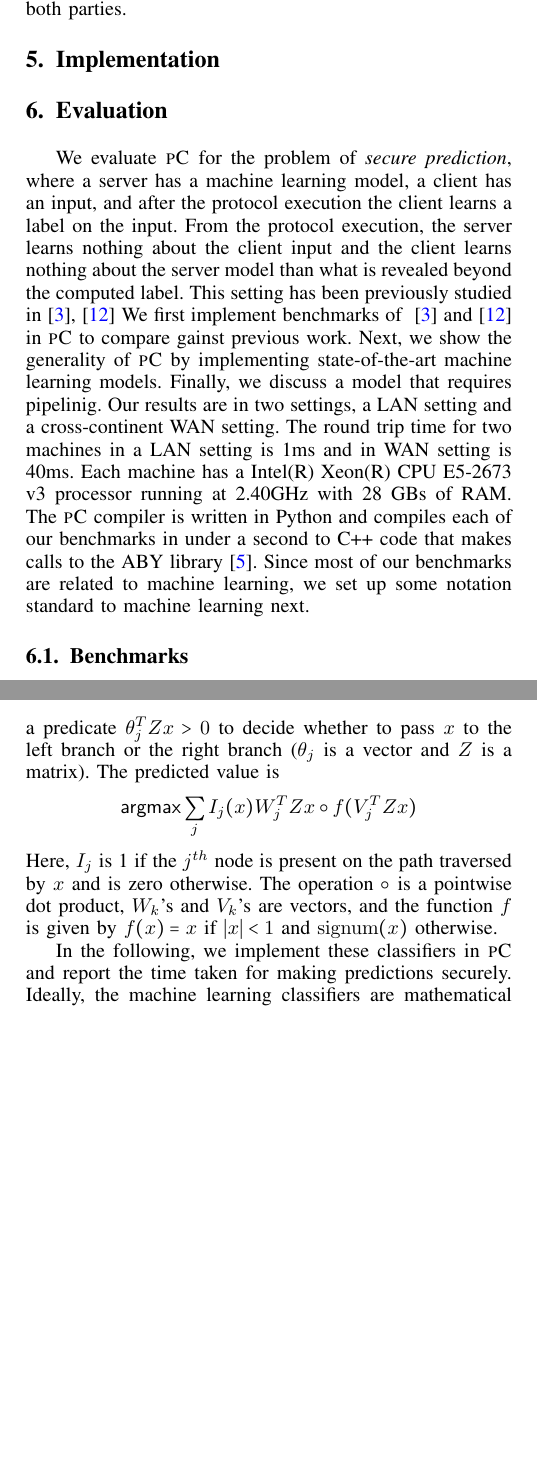
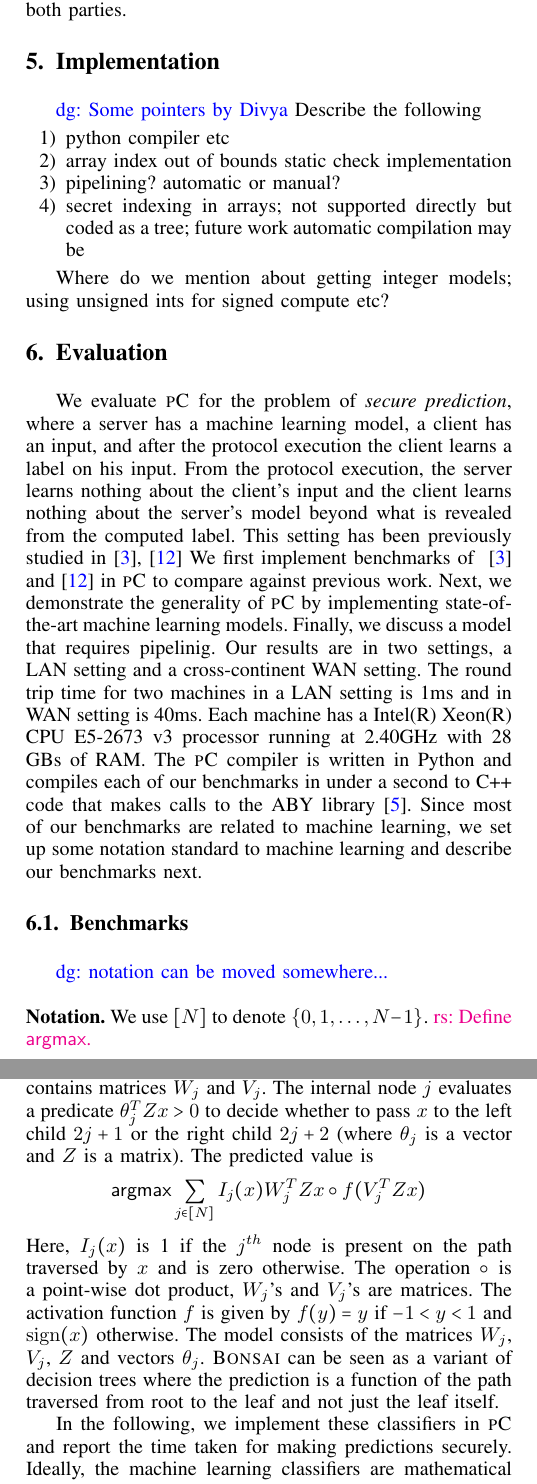
Before and after one commit to shardultripathi/sml, a LaTeX paper (OaklandSubmission/main.tex, which reads OaklandSubmission/eval.tex, OaklandSubmission/headers.tex, OaklandSubmission/impl.tex): two parts of the columns of pages 3 and 4 of 8, joined at a grey line, cut so that both start at the same text, the shorter picture padded with empty space. Compiled offline with pdfLaTeX; a missing font is replaced by an installed copy or a similar font; a LaTeX package or settings file that is missing is left out.

Commit message:
eval 6.1

```diff
--- a/OaklandSubmission/eval.tex
+++ b/OaklandSubmission/eval.tex
@@ -1,16 +1,19 @@
 \section{Evaluation}
 \label{sec:eval}
-We evaluate \tool for the problem of {\it secure prediction}, where a server has a machine learning model, a client has an input, and after the protocol execution the client learns a label on the input.
-From the protocol execution, the server learns nothing about the client input and the client learns nothing about the server model than what is revealed beyond the computed label.
+We evaluate \tool for the problem of {\it secure prediction}, where a server has a machine learning model, a client has an input, and after the protocol execution the client learns a label on his input.
+From the protocol execution, the server learns nothing about the client's input and the client learns nothing about the server's model beyond what is revealed from the computed label.
 This setting has been previously studied in~\cite{shafindss,minionn}
-We first implement benchmarks of ~\cite{shafindss} and~\cite{minionn} in \tool to compare gainst
+We first implement benchmarks of ~\cite{shafindss} and~\cite{minionn} in \tool to compare against
 previous work.
-Next, we show the generality of \tool by implementing state-of-the-art machine learning models.
+Next, we demonstrate the generality of \tool by implementing state-of-the-art machine learning models.
 Finally, we discuss a model that requires pipelinig.
 Our results are in two settings, a LAN setting and a cross-continent WAN setting.
 The round trip time for two machines in a LAN setting is 1ms and in WAN setting is 40ms.
 Each machine has a Intel(R) Xeon(R) CPU E5-2673 v3 processor running at 2.40GHz with
 28 GBs of RAM. The \tool compiler is written in Python and compiles each of our benchmarks
-in under a second to C++ code that makes calls to the ABY library~\cite{aby}. Since most of our benchmarks are related to machine learning, we set up some notation standard to machine learning next.
+in under a second to C++ code that makes calls to the ABY library~\cite{aby}. Since most of our benchmarks are related to machine learning, we set up some notation standard to machine learning and describe our benchmarks next.
 
 \subsection{Benchmarks}
+\divya{notation can be moved somewhere... } \\
+
+\noindent\textbf{Notation.} We use $[N]$ to denote $\{0,1,\dotsc, N-1\}$. \rs{Define $\mathsf{argmax}$.}
@@ -69,13 +69,13 @@ is \bonsai~\cite{bonsai}, which is a variant of the decision trees described abo
-In particular, each node $j$ evaluates a predicate $\theta_j^TZx > 0$ to decide whether
-to pass $x$ to the left branch or the right branch ($\theta_j$ is a vector and $Z$ is a matrix).
+DNNs and provide reasonably good accuracies on standard learning tasks. One such classifier
+is \bonsai~\cite{bonsai} that takes as input $x \in \R^d$ and model consists of a binary tree with $N$ nodes. Each node $j$ contains matrices $W_j$ and $V_j$. The internal node $j$  evaluates a predicate $\theta_j^TZx > 0$ to decide whether
+to pass $x$ to the left child $2j+1$ or the right child $2j+2$ (where $\theta_j$ is a vector and $Z$ is a matrix).
 The predicted value is
 \[
-{\sf argmax} \sum_j I_j(x)W_j^TZx\circ f(V_j^TZx)
+{\sf argmax} \sum_{j\in [N]} I_j(x)W_j^TZx\circ f(V_j^TZx)
 \]
-Here, $I_j$ is 1 if the $j^{th}$ node is present on the path traversed by $x$
+Here, $I_j(x)$ is 1 if the $j^{th}$ node is present on the path traversed by $x$
 and is zero otherwise.
-The operation $\circ$ is a pointwise dot product, $W_k$'s and $V_k$'s are vectors,  and
-the function $f$ is given by $f(x) = x$ if $|x| < 1$ and $\mathrm{signum}(x)$ otherwise.
+The operation $\circ$ is a point-wise dot product, $W_j$'s and $V_j$'s are matrices. The activation function $f$ is given by $f(y) = y$ if $-1 < y < 1$ and $\mathrm{sign}(x)$ otherwise. The model consists of the matrices $W_j$, $V_j$, $Z$ and vectors $\theta_j$. \bonsai can be seen as a variant of decision trees where the prediction is a function of the path traversed from root to the leaf and not just the leaf itself.
 
 In the following, we implement these classifiers in \tool and report the time taken for making predictions securely. Ideally, the machine learning classifiers are mathematical expressions over Reals that are usually approximated by floating-point operations.
 As is standard, we port the classifers to integer manipulating programs by scaling the models and rounding~\cite{minionn}. These ported classifiers are then implemented in \tool.
--- a/OaklandSubmission/headers.tex
+++ b/OaklandSubmission/headers.tex
@@ -73,4 +73,6 @@
 
 \newcommand{\TODO}[1]{{{\color{red} TODO: #1}}}
 \newcommand{\divya}[1]{{{\color{blue} dg: #1}}}
+\newcommand{\cmmt}[1]{{{\color{red} check: #1}}}
 \newcommand{\nc}[1]{{{\color{magenta} nc: #1}}}
+\newcommand{\rs}[1]{{{\color{magenta} rs: #1}}}
--- a/OaklandSubmission/impl.tex
+++ b/OaklandSubmission/impl.tex
@@ -1,2 +1,14 @@
 \section{Implementation}
 \label{sec:impl}
+\divya{Some pointers by Divya}
+Describe the following
+\begin{enumerate}
+\item python compiler etc
+\item array index out of bounds static check implementation
+\item pipelining? automatic or manual?
+\item secret indexing in arrays; not supported directly but coded as a tree; future work automatic compilation may be
+
+
+\end{enumerate}
+
+Where do we mention about getting integer models; using unsigned ints for signed compute etc?
```
Also changed, not shown: OaklandSubmission/app-stash.tex (+1 -1 lines), OaklandSubmission/eval.tex (57 more changed lines).
